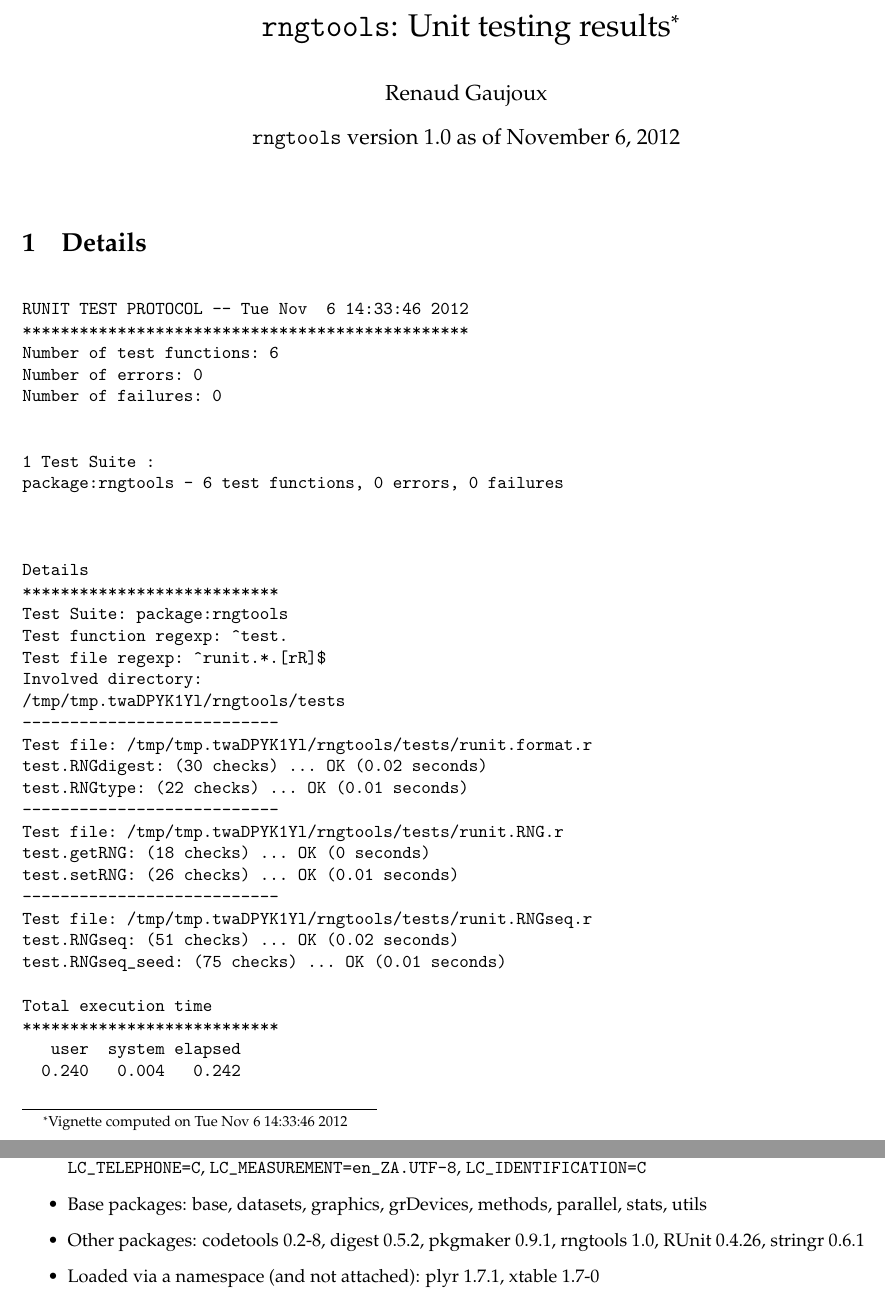
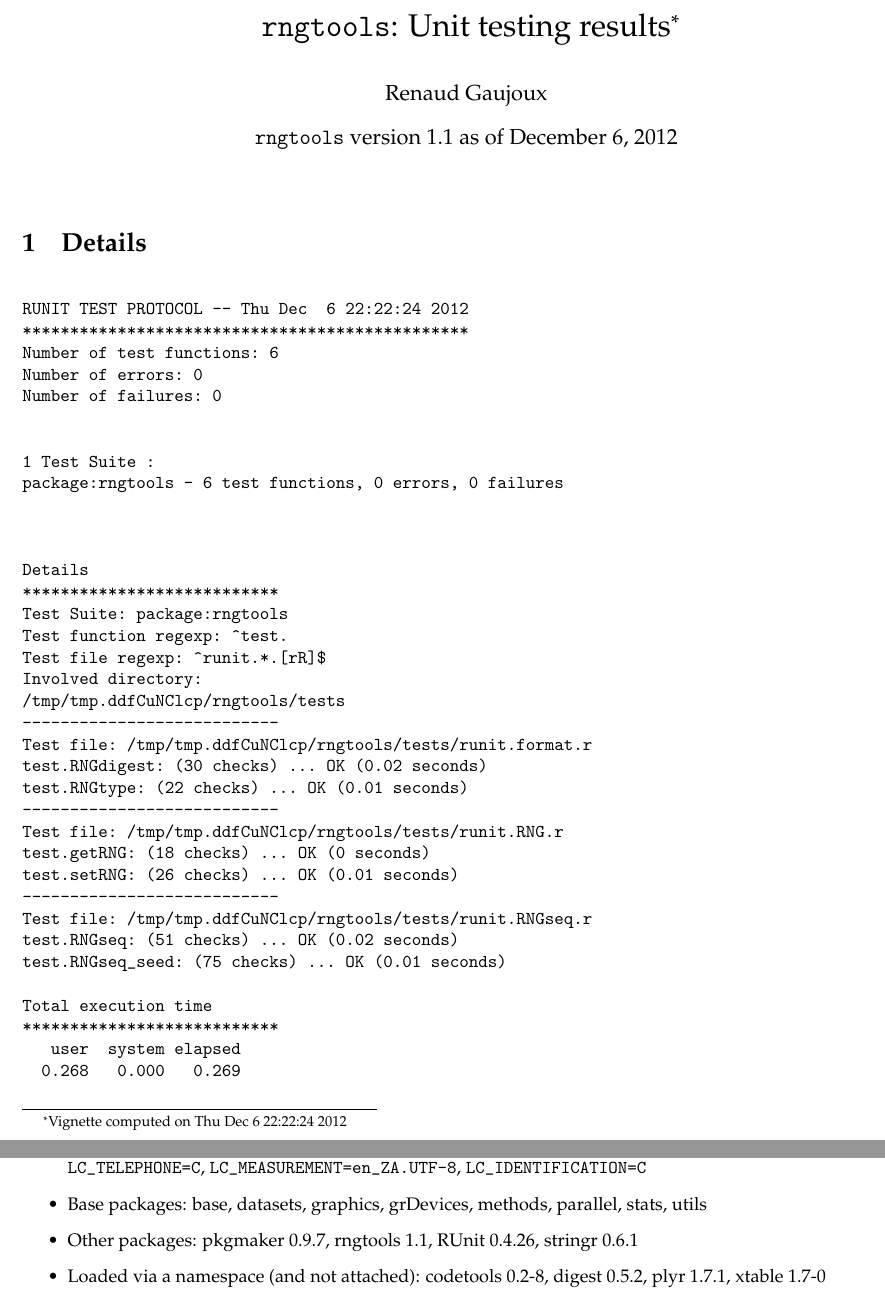
Before and after one commit to renozao/rngtools, a LaTeX document (vignettes/rngtools-unitTests.tex): two parts of pages 1 and 2 of 2, joined at a grey line, cut so that both start at the same text. Compiled offline with pdfLaTeX; a LaTeX package or settings file that is missing is left out.

```diff
--- a/vignettes/rngtools-unitTests.tex
+++ b/vignettes/rngtools-unitTests.tex
@@ -10,8 +10,8 @@
 
 \usepackage[colorlinks]{hyperref}
 \author{Renaud Gaujoux}
-\title{\texttt{rngtools}: Unit testing results\footnote{Vignette computed  on Tue Nov  6 14:33:46 2012}}
-\date{\texttt{rngtools} version 1.0 as of November  6, 2012}
+\title{\texttt{rngtools}: Unit testing results\footnote{Vignette computed  on Thu Dec  6 22:22:24 2012}}
+\date{\texttt{rngtools} version 1.1 as of December  6, 2012}
 \usepackage{Sweave}
 \begin{document}
 \maketitle
@@ -19,7 +19,7 @@
 \section{Details}
 \begin{verbatim}
 
-RUNIT TEST PROTOCOL -- Tue Nov  6 14:33:46 2012
+RUNIT TEST PROTOCOL -- Thu Dec  6 22:22:24 2012
 ***********************************************
 Number of test functions: 6
 Number of errors: 0
@@ -37,24 +37,24 @@
 Test function regexp: ^test.
 Test file regexp: ^runit.*.[rR]$
 Involved directory:
-/tmp/tmp.twaDPYK1Yl/rngtools/tests
+/tmp/tmp.ddfCuNClcp/rngtools/tests
 ---------------------------
-Test file: /tmp/tmp.twaDPYK1Yl/rngtools/tests/runit.format.r
+Test file: /tmp/tmp.ddfCuNClcp/rngtools/tests/runit.format.r
 test.RNGdigest: (30 checks) ... OK (0.02 seconds)
 test.RNGtype: (22 checks) ... OK (0.01 seconds)
 ---------------------------
-Test file: /tmp/tmp.twaDPYK1Yl/rngtools/tests/runit.RNG.r
+Test file: /tmp/tmp.ddfCuNClcp/rngtools/tests/runit.RNG.r
 test.getRNG: (18 checks) ... OK (0 seconds)
 test.setRNG: (26 checks) ... OK (0.01 seconds)
 ---------------------------
-Test file: /tmp/tmp.twaDPYK1Yl/rngtools/tests/runit.RNGseq.r
+Test file: /tmp/tmp.ddfCuNClcp/rngtools/tests/runit.RNGseq.r
 test.RNGseq: (51 checks) ... OK (0.02 seconds)
 test.RNGseq_seed: (75 checks) ... OK (0.01 seconds)
 
 Total execution time
 ***************************
    user  system elapsed
-  0.240   0.004   0.242
+  0.268   0.000   0.269
 
 \end{verbatim}
 
@@ -64,10 +64,10 @@
   \item Locale: \verb|LC_CTYPE=en_ZA.UTF-8|, \verb|LC_NUMERIC=C|, \verb|LC_TIME=en_ZA.UTF-8|, \verb|LC_COLLATE=en_ZA.UTF-8|, \verb|LC_MONETARY=en_ZA.UTF-8|, \verb|LC_MESSAGES=en_ZA.UTF-8|, \verb|LC_PAPER=C|, \verb|LC_NAME=C|, \verb|LC_ADDRESS=C|, \verb|LC_TELEPHONE=C|, \verb|LC_MEASUREMENT=en_ZA.UTF-8|, \verb|LC_IDENTIFICATION=C|
   \item Base packages: base, datasets, graphics, grDevices, methods,
     parallel, stats, utils
-  \item Other packages: codetools~0.2-8, digest~0.5.2, pkgmaker~0.9.1,
-    rngtools~1.0, RUnit~0.4.26, stringr~0.6.1
-  \item Loaded via a namespace (and not attached): plyr~1.7.1,
-    xtable~1.7-0
+  \item Other packages: pkgmaker~0.9.7, rngtools~1.1, RUnit~0.4.26,
+    stringr~0.6.1
+  \item Loaded via a namespace (and not attached): codetools~0.2-8,
+    digest~0.5.2, plyr~1.7.1, xtable~1.7-0
 \end{itemize}
 
 \end{document}
```
Also changed, not shown: vignettes/rngtools-unitTests.pdf, 7 other files.
